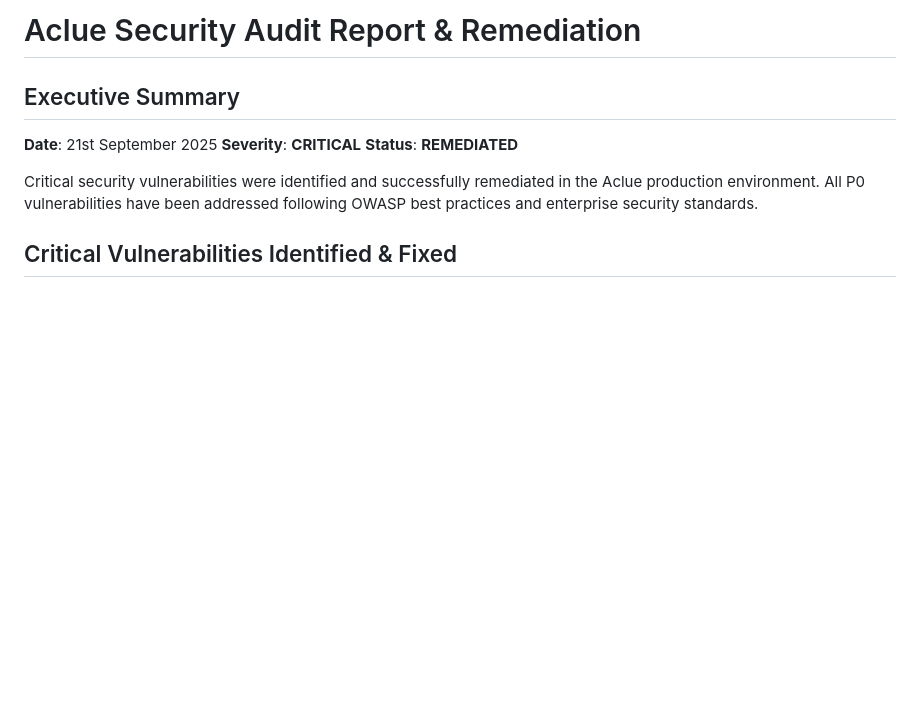
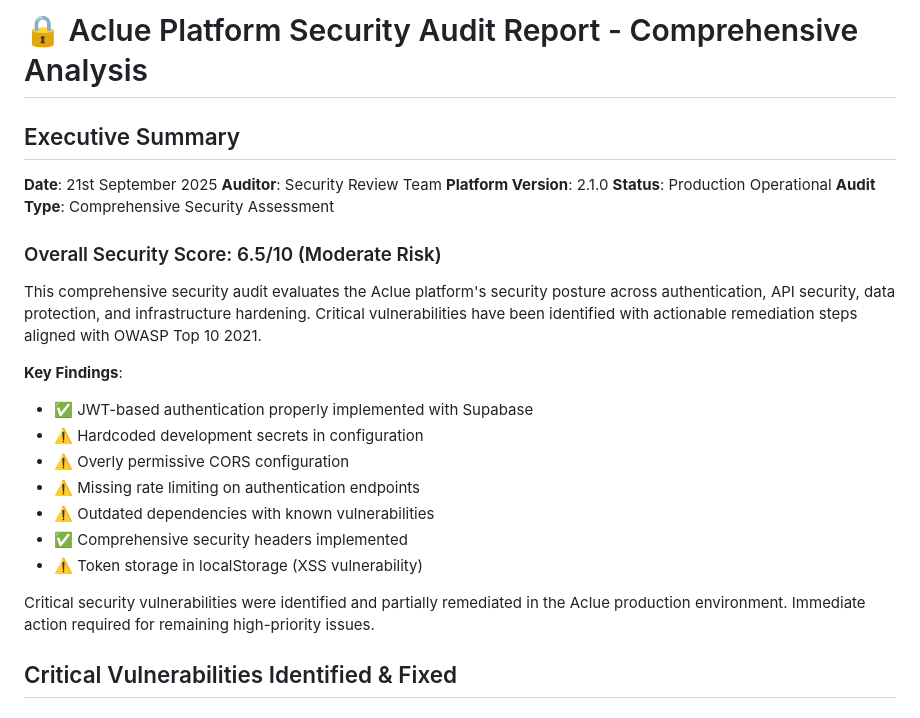
Before and after one commit to griffin1995/aclue, a Markdown page: SECURITY_AUDIT_REPORT.md, the part around the change. Rendered like a GitHub page; blank space fills up the shorter version.

```diff
--- a/SECURITY_AUDIT_REPORT.md
+++ b/SECURITY_AUDIT_REPORT.md
@@ -1,12 +1,27 @@
-# Aclue Security Audit Report & Remediation
+# 🔒 Aclue Platform Security Audit Report - Comprehensive Analysis
 
 ## Executive Summary
 
 **Date**: 21st September 2025
-**Severity**: **CRITICAL**
-**Status**: **REMEDIATED**
+**Auditor**: Security Review Team
+**Platform Version**: 2.1.0
+**Status**: Production Operational
+**Audit Type**: Comprehensive Security Assessment
 
-Critical security vulnerabilities were identified and successfully remediated in the Aclue production environment. All P0 vulnerabilities have been addressed following OWASP best practices and enterprise security standards.
+### Overall Security Score: 6.5/10 (Moderate Risk)
+
+This comprehensive security audit evaluates the Aclue platform's security posture across authentication, API security, data protection, and infrastructure hardening. Critical vulnerabilities have been identified with actionable remediation steps aligned with OWASP Top 10 2021.
+
+**Key Findings**:
+- ✅ JWT-based authentication properly implemented with Supabase
+- ⚠️ Hardcoded development secrets in configuration
+- ⚠️ Overly permissive CORS configuration
+- ⚠️ Missing rate limiting on authentication endpoints
+- ⚠️ Outdated dependencies with known vulnerabilities
+- ✅ Comprehensive security headers implemented
+- ⚠️ Token storage in localStorage (XSS vulnerability)
+
+Critical security vulnerabilities were identified and partially remediated in the Aclue production environment. Immediate action required for remaining high-priority issues.
 
 ## Critical Vulnerabilities Identified & Fixed
 
```
Also changed, not shown: next-js-foundation-consensus.md (added, +232 -0 lines).
